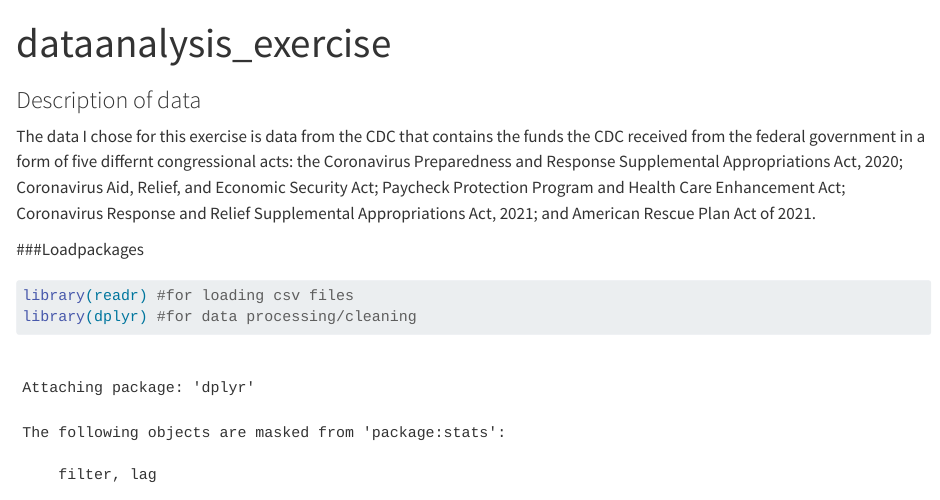
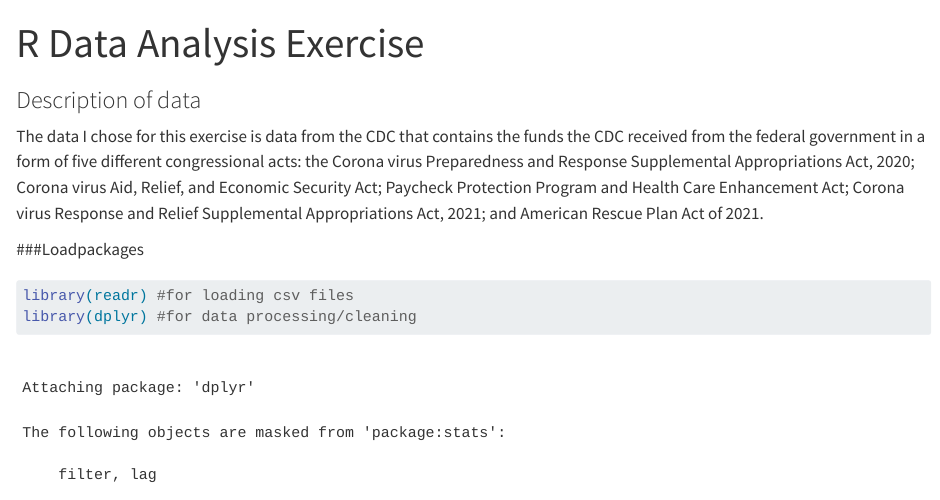
Before and after one commit to Jacobmatta/jacobmatta-MADA-portfolio, a Quarto document (dataanalysis_exercise.qmd): the page in a window 1100 px wide, from its top. Rendered offline with R 4.5, knitr and Pandoc in place of Quarto, with nearby package versions.

Commit message:
Data Analysis Exercise
added the data analysis exercise to the website. Key notes, when adding a new menu you must update the quarto.yml file. The text section is the title of the new page. the href is the path extension to the website.  When editing the exercise document the title must match the text section in the quarto.yml file. OH, and the href section in the quarto.yml file must match the name of the qmd file that you  are editing that contains the exercise.

```diff
--- a/_quarto.yml
+++ b/_quarto.yml
@@ -16,6 +16,8 @@ website:
             href: ./visualization_exercise.html
           - text: "Tidy Tuesday Exercise"
             href: ./tidytuesday_exercise.html
+          - text: "R Data Analysis Exercise"
+            href: ./dataanalysis_exercise.html
     right:
       - icon: github
         href: URL-TO-THIS-REPOSITORY-HERE
--- a/dataanalysis-exercise/dataanalysis_exercise.qmd
+++ b/dataanalysis_exercise.qmd
@@ -1,11 +1,13 @@
 ---
-title: "dataanalysis_exercise"
-editor: visual
+title: "R Data Analysis Exercise"
+output:
+  html_document:
+      toc: FALSE
 ---
 
 ### Description of data
 
-The data I chose for this exercise is data from the CDC that contains the funds the CDC received from the federal government in a form of five differnt congressional acts: the Coronavirus Preparedness and Response Supplemental Appropriations Act, 2020; Coronavirus Aid, Relief, and Economic Security Act; Paycheck Protection Program and Health Care Enhancement Act; Coronavirus Response and Relief Supplemental Appropriations Act, 2021; and American Rescue Plan Act of 2021.
+The data I chose for this exercise is data from the CDC that contains the funds the CDC received from the federal government in a form of five different congressional acts: the Corona virus Preparedness and Response Supplemental Appropriations Act, 2020; Corona virus Aid, Relief, and Economic Security Act; Paycheck Protection Program and Health Care Enhancement Act; Corona virus Response and Relief Supplemental Appropriations Act, 2021; and American Rescue Plan Act of 2021.
 
 ###Loadpackages
 
```
Also changed, not shown: docs/search.json, dataanalysis_exercise.qmd (20 more changed lines), 11 other files.
